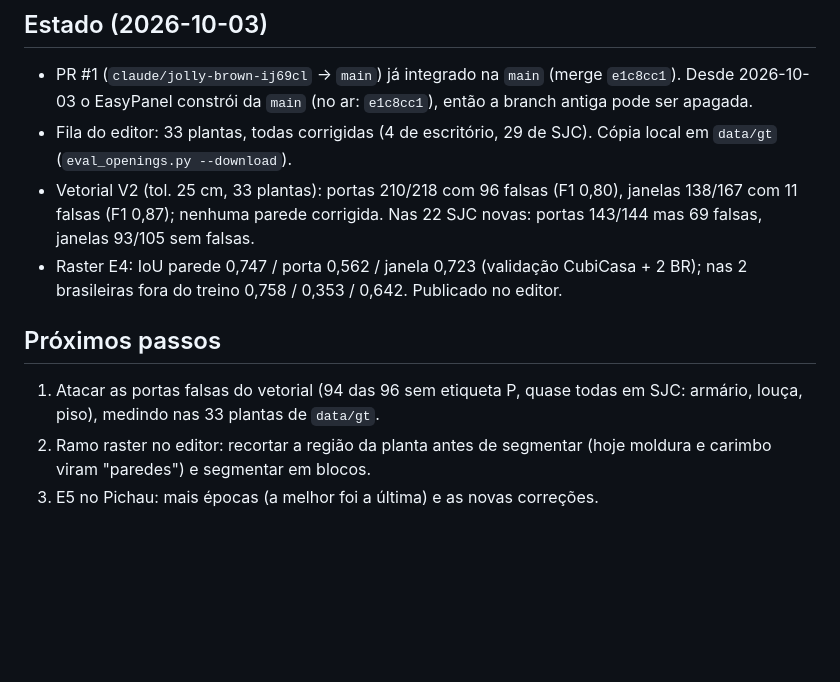
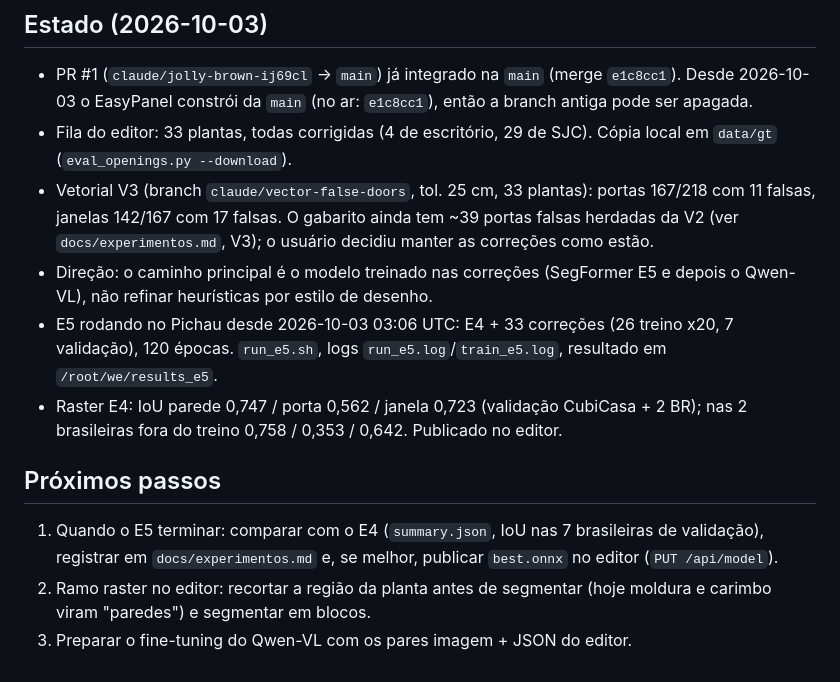
Before and after one commit to maxrosan/WallExtractor, a Markdown page: CLAUDE.md, the part around the change. GitHub-like rendering; blank space fills up the shorter version.

Commit message:
Docs: state after V3 and the E5 launch
Co-Authored-By: Claude Opus 5.5 <noreply@anthropic.com>

```diff
--- a/CLAUDE.md
+++ b/CLAUDE.md
@@ -161,18 +161,24 @@ consomem o mesmo JSON.
   (no ar: `e1c8cc1`), então a branch antiga pode ser apagada.
 - Fila do editor: 33 plantas, todas corrigidas (4 de escritório, 29 de SJC).
   Cópia local em `data/gt` (`eval_openings.py --download`).
-- Vetorial V2 (tol. 25 cm, 33 plantas): portas 210/218 com 96 falsas
-  (F1 0,80), janelas 138/167 com 11 falsas (F1 0,87); nenhuma parede
-  corrigida. Nas 22 SJC novas: portas 143/144 mas 69 falsas, janelas 93/105
-  sem falsas.
+- Vetorial V3 (branch `claude/vector-false-doors`, tol. 25 cm, 33 plantas):
+  portas 167/218 com 11 falsas, janelas 142/167 com 17 falsas. O gabarito
+  ainda tem ~39 portas falsas herdadas da V2 (ver `docs/experimentos.md`, V3);
+  o usuário decidiu manter as correções como estão.
+- Direção: o caminho principal é o modelo treinado nas correções (SegFormer
+  E5 e depois o Qwen-VL), não refinar heurísticas por estilo de desenho.
+- E5 rodando no Pichau desde 2026-10-03 03:06 UTC: E4 + 33 correções
+  (26 treino x20, 7 validação), 120 épocas. `run_e5.sh`, logs
+  `run_e5.log`/`train_e5.log`, resultado em `/root/we/results_e5`.
 - Raster E4: IoU parede 0,747 / porta 0,562 / janela 0,723 (validação
   CubiCasa + 2 BR); nas 2 brasileiras fora do treino 0,758 / 0,353 / 0,642.
   Publicado no editor.
 
 ## Próximos passos
 
-1. Atacar as portas falsas do vetorial (94 das 96 sem etiqueta P, quase
-   todas em SJC: armário, louça, piso), medindo nas 33 plantas de `data/gt`.
+1. Quando o E5 terminar: comparar com o E4 (`summary.json`, IoU nas 7
+   brasileiras de validação), registrar em `docs/experimentos.md` e, se
+   melhor, publicar `best.onnx` no editor (`PUT /api/model`).
 2. Ramo raster no editor: recortar a região da planta antes de segmentar
    (hoje moldura e carimbo viram "paredes") e segmentar em blocos.
-3. E5 no Pichau: mais épocas (a melhor foi a última) e as novas correções.
+3. Preparar o fine-tuning do Qwen-VL com os pares imagem + JSON do editor.
```
